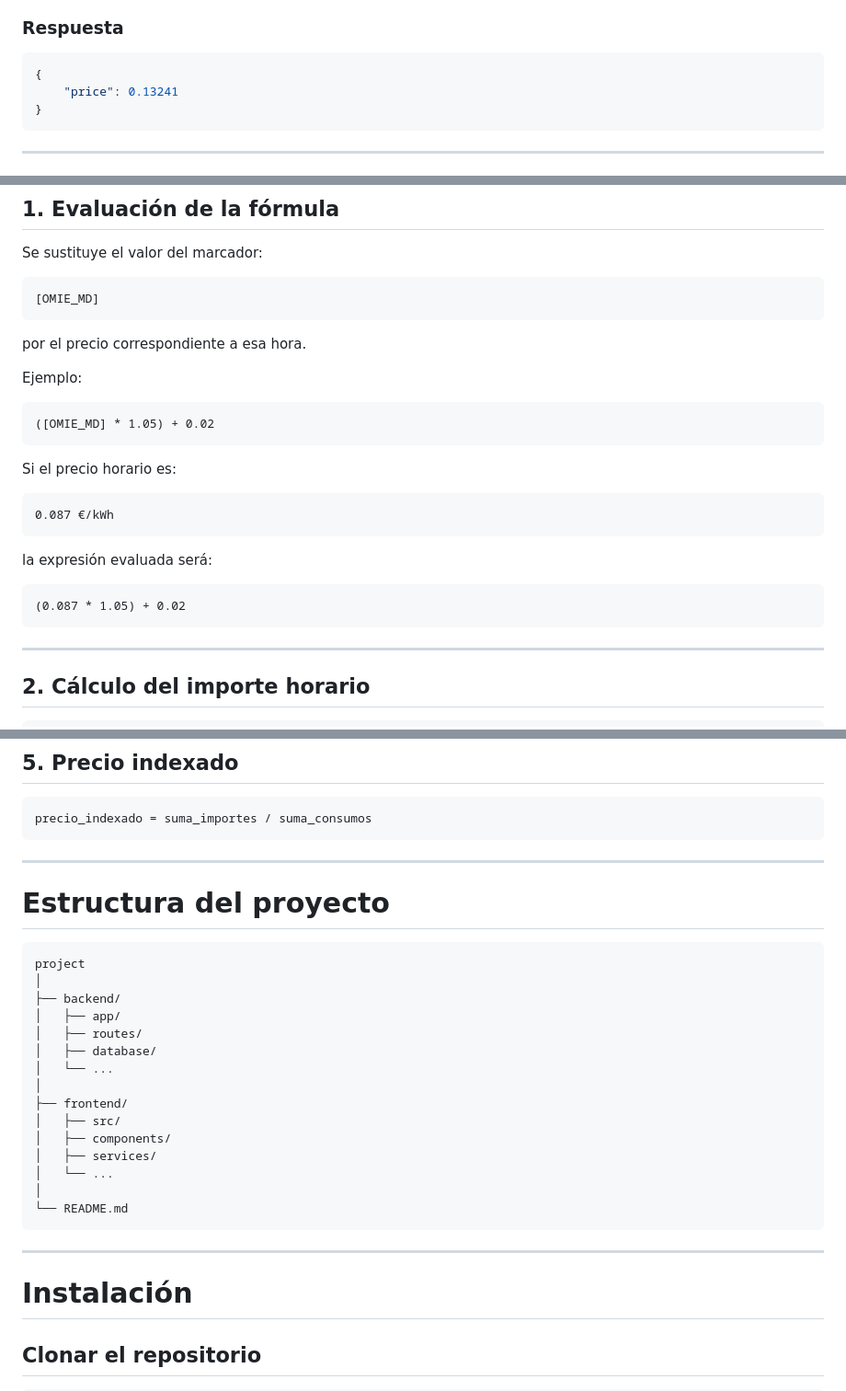
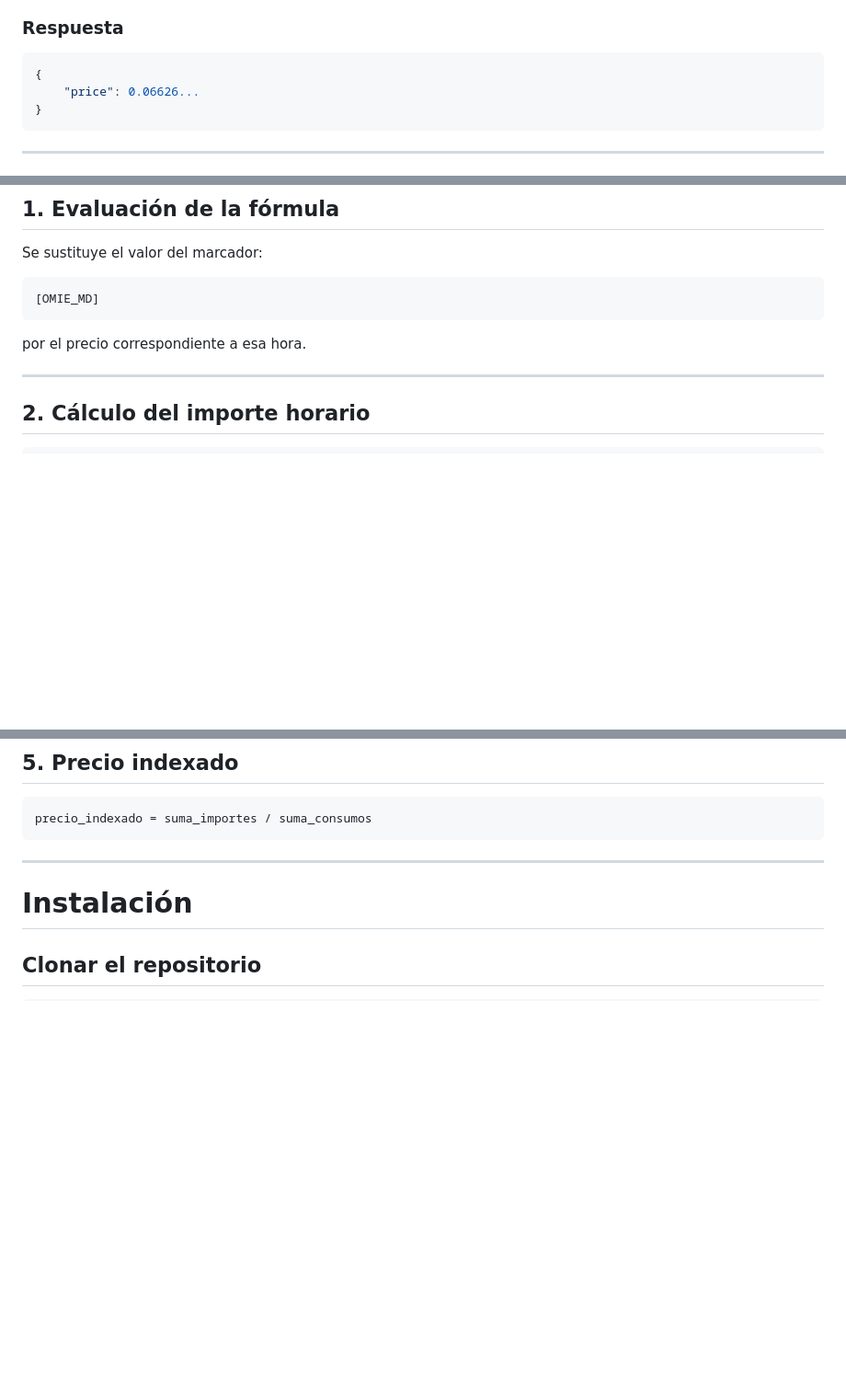
Before and after one commit to javier-Gonzalez-Rodriguez/Nemon_prueba_tecnica, a Markdown page: README.md, 3 parts joined by grey strips. Shown at 92% size. Drawn GitHub-style; blank space fills up the shorter version.

Commit message:
actualizado README.txt

````diff
--- a/README.md
+++ b/README.md
@@ -106,7 +106,7 @@ Calcula el precio indexado para un rango de fechas utilizando una fórmula confi
 
 ```json
 {
-    "price": 0.13241
+    "price": 0.06626...
 }
 ```
 
@@ -137,23 +137,6 @@ Se sustituye el valor del marcador:
 
 por el precio correspondiente a esa hora.
 
-Ejemplo:
-
-```
-([OMIE_MD] * 1.05) + 0.02
-```
-
-Si el precio horario es:
-
-```
-0.087 €/kWh
-```
-
-la expresión evaluada será:
-
-```
-(0.087 * 1.05) + 0.02
-```
 
 ---
 
@@ -185,28 +168,6 @@ suma_consumos = Σ consumo_hora
 
 ```
 precio_indexado = suma_importes / suma_consumos
-```
-
----
-
-# Estructura del proyecto
-
-```
-project
-│
-├── backend/
-│   ├── app/
-│   ├── routes/
-│   ├── database/
-│   └── ...
-│
-├── frontend/
-│   ├── src/
-│   ├── components/
-│   ├── services/
-│   └── ...
-│
-└── README.md
 ```
 
 ---
````
Also changed, not shown: other parts of README.md (+2 -2 lines).
